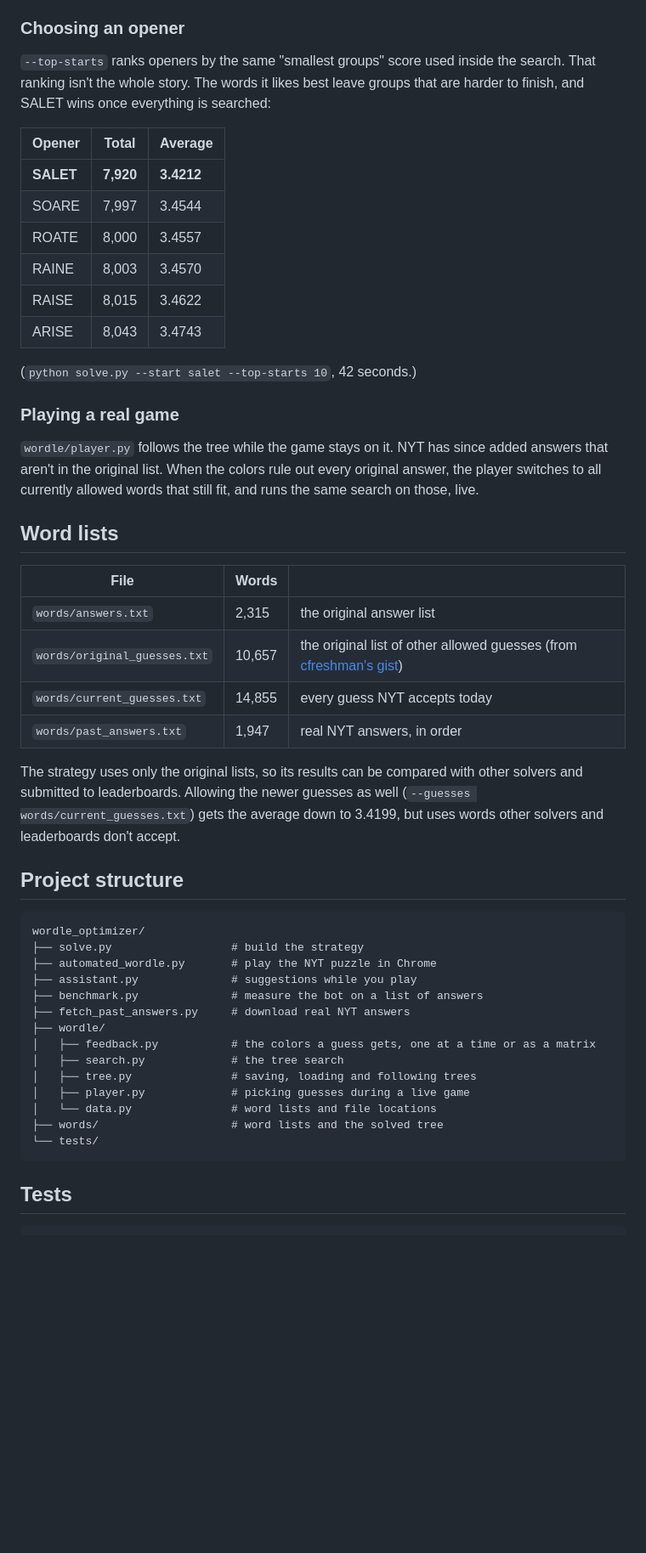
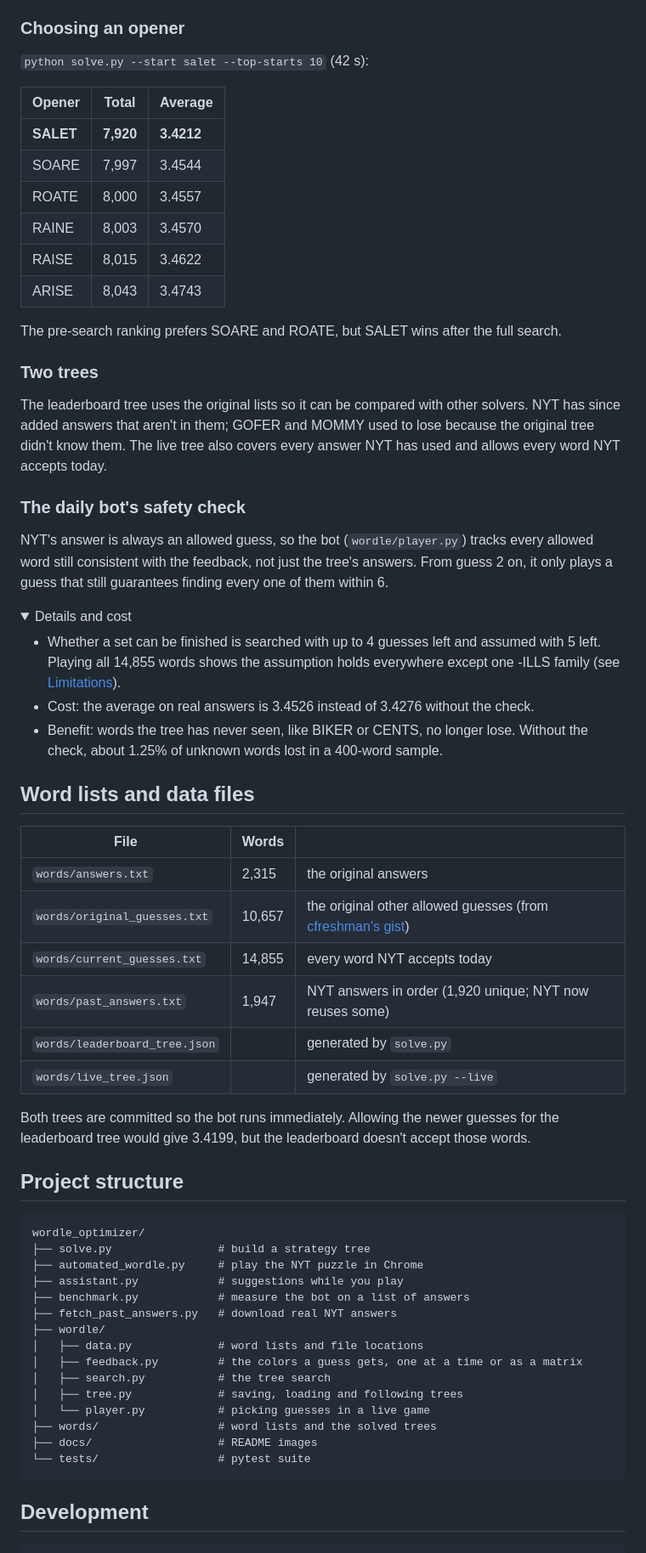
Before and after one commit to Iva5858/wordle_optimizer, a Markdown page: README.md, the part around one of its changes. Shown at 85% size. GitHub-like rendering; folded sections open; blank space fills up the shorter version.

````diff
--- a/README.md
+++ b/README.md
@@ -137,9 +151,7 @@ guess at every node, on small word sets where that's feasible.
 
 ### Choosing an opener
 
-`--top-starts` ranks openers by the same "smallest groups" score used inside
-the search. That ranking isn't the whole story. The words it likes best leave
-groups that are harder to finish, and SALET wins once everything is searched:
+`python solve.py --start salet --top-starts 10` (42 s):
 
 | Opener | Total | Average |
 |---|---|---|
@@ -150,48 +162,69 @@ groups that are harder to finish, and SALET wins once everything is searched:
 | RAISE | 8,015 | 3.4622 |
 | ARISE | 8,043 | 3.4743 |
 
-(`python solve.py --start salet --top-starts 10`, 42 seconds.)
+The pre-search ranking prefers SOARE and ROATE, but SALET wins after the full search.
 
-### Playing a real game
+### Two trees
 
-`wordle/player.py` follows the tree while the game stays on it. NYT has since
-added answers that aren't in the original list. When the colors rule out every
-original answer, the player switches to all currently allowed words that still
-fit, and runs the same search on those, live.
+The leaderboard tree uses the original lists so it can be compared with other
+solvers. NYT has since added answers that aren't in them; GOFER and MOMMY used
+to lose because the original tree didn't know them. The live tree also covers
+every answer NYT has used and allows every word NYT accepts today.
 
-## Word lists
+### The daily bot's safety check
+
+NYT's answer is always an allowed guess, so the bot (`wordle/player.py`) tracks
+every allowed word still consistent with the feedback, not just the tree's
+answers. From guess 2 on, it only plays a guess that still guarantees finding
+every one of them within 6.
+
+<details>
+<summary>Details and cost</summary>
+
+- Whether a set can be finished is searched with up to 4 guesses left and
+  assumed with 5 left. Playing all 14,855 words shows the assumption holds
+  everywhere except one -ILLS family (see [Limitations](#limitations)).
+- Cost: the average on real answers is 3.4526 instead of 3.4276 without the check.
+- Benefit: words the tree has never seen, like BIKER or CENTS, no longer lose.
+  Without the check, about 1.25% of unknown words lost in a 400-word sample.
+
+</details>
+
+## Word lists and data files
 
 | File | Words | |
 |---|---|---|
-| `words/answers.txt` | 2,315 | the original answer list |
-| `words/original_guesses.txt` | 10,657 | the original list of other allowed guesses (from [cfreshman's gist](https://gist.github.com/cfreshman/cdcdf777450c5b5301e439061d29694c)) |
-| `words/current_guesses.txt` | 14,855 | every guess NYT accepts today |
-| `words/past_answers.txt` | 1,947 | real NYT answers, in order |
+| `words/answers.txt` | 2,315 | the original answers |
+| `words/original_guesses.txt` | 10,657 | the original other allowed guesses (from [cfreshman's gist](https://gist.github.com/cfreshman/cdcdf777450c5b5301e439061d29694c)) |
+| `words/current_guesses.txt` | 14,855 | every word NYT accepts today |
+| `words/past_answers.txt` | 1,947 | NYT answers in order (1,920 unique; NYT now reuses some) |
+| `words/leaderboard_tree.json` | | generated by `solve.py` |
+| `words/live_tree.json` | | generated by `solve.py --live` |
 
-The strategy uses only the original lists, so its results can be compared with
-other solvers and submitted to leaderboards. Allowing the newer guesses as well
-(`--guesses words/current_guesses.txt`) gets the average down to 3.4199, but
-uses words other solvers and leaderboards don't accept.
+Both trees are committed so the bot runs immediately. Allowing the newer
+guesses for the leaderboard tree would give 3.4199, but the leaderboard doesn't
+accept those words.
 
 ## Project structure
 
 ```
 wordle_optimizer/
-├── solve.py                  # build the strategy
-├── automated_wordle.py       # play the NYT puzzle in Chrome
-├── assistant.py              # suggestions while you play
-├── benchmark.py              # measure the bot on a list of answers
-├── fetch_past_answers.py     # download real NYT answers
+├── solve.py                # build a strategy tree
+├── automated_wordle.py     # play the NYT puzzle in Chrome
+├── assistant.py            # suggestions while you play
+├── benchmark.py            # measure the bot on a list of answers
+├── fetch_past_answers.py   # download real NYT answers
 ├── wordle/
-│   ├── feedback.py           # the colors a guess gets, one at a time or as a matrix
-│   ├── search.py             # the tree search
-│   ├── tree.py               # saving, loading and following trees
-│   ├── player.py             # picking guesses during a live game
-│   └── data.py               # word lists and file locations
-├── words/                    # word lists and the solved tree
-└── tests/
+│   ├── data.py             # word lists and file locations
+│   ├── feedback.py         # the colors a guess gets, one at a time or as a matrix
+│   ├── search.py           # the tree search
+│   ├── tree.py             # saving, loading and following trees
+│   └── player.py           # picking guesses in a live game
+├── words/                  # word lists and the solved trees
+├── docs/                   # README images
+└── tests/                  # pytest suite
 ```
 
-## Tests
+## Development
 
 ```bash
````
Also changed, not shown: other parts of README.md (+108 -93 lines), docs/board.png (added), 18 other files.
